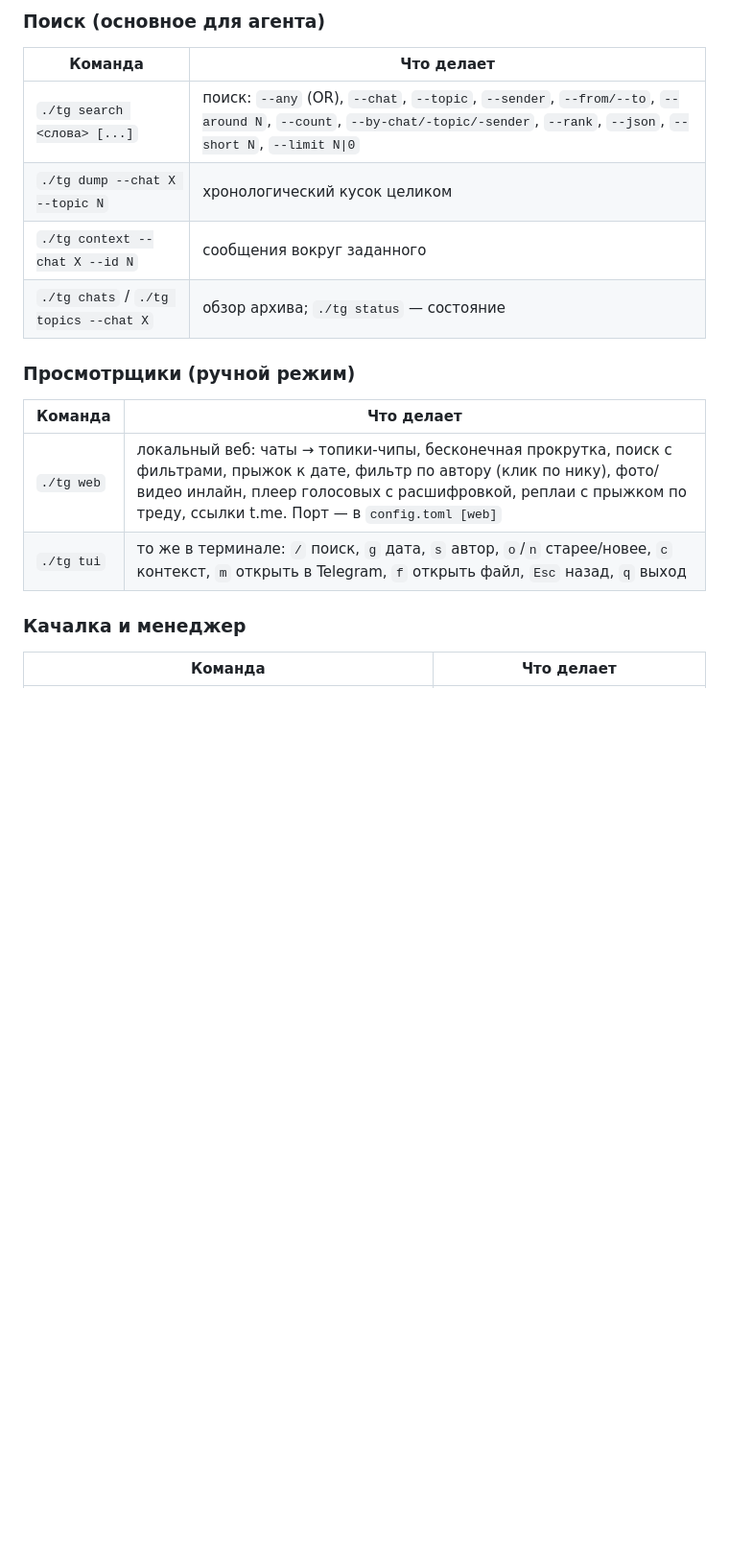
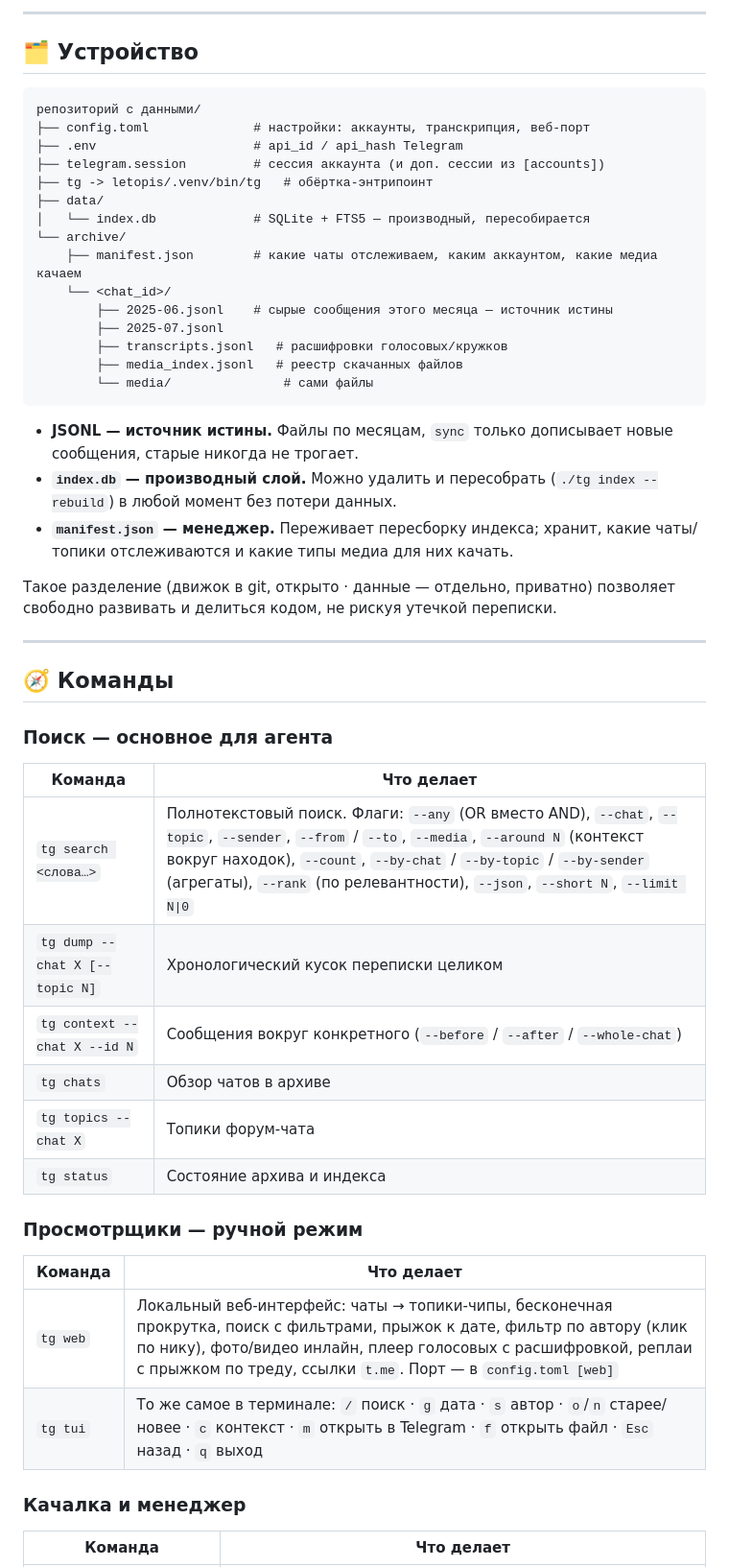
Before and after one commit to Toligrim/Letopis-mcp, a Markdown page: README.md, the part around one of its changes. Shown at 96% size. GitHub-like rendering; blank space fills up the shorter version.

````diff
--- a/README.md
+++ b/README.md
@@ -46,19 +87,57 @@ python3 -m venv .venv && .venv/bin/pip install -e .
 
-### Поиск (основное для агента)
+---
+
+## 🗂 Устройство
+
+```
+репозиторий с данными/
+├── config.toml              # настройки: аккаунты, транскрипция, веб-порт
+├── .env                     # api_id / api_hash Telegram
+├── telegram.session         # сессия аккаунта (и доп. сессии из [accounts])
+├── tg -> letopis/.venv/bin/tg   # обёртка-энтрипоинт
+├── data/
+│   └── index.db             # SQLite + FTS5 — производный, пересобирается
+└── archive/
+    ├── manifest.json        # какие чаты отслеживаем, каким аккаунтом, какие медиа качаем
+    └── <chat_id>/
+        ├── 2025-06.jsonl    # сырые сообщения этого месяца — источник истины
+        ├── 2025-07.jsonl
+        ├── transcripts.jsonl   # расшифровки голосовых/кружков
+        ├── media_index.jsonl   # реестр скачанных файлов
+        └── media/               # сами файлы
+```
+
+- **JSONL — источник истины.** Файлы по месяцам, `sync` только дописывает новые
+  сообщения, старые никогда не трогает.
+- **`index.db` — производный слой.** Можно удалить и пересобрать (`./tg index --rebuild`)
+  в любой момент без потери данных.
+- **`manifest.json` — менеджер.** Переживает пересборку индекса; хранит, какие
+  чаты/топики отслеживаются и какие типы медиа для них качать.
+
+Такое разделение (движок в git, открыто · данные — отдельно, приватно) позволяет
+свободно развивать и делиться кодом, не рискуя утечкой переписки.
+
+---
+
+## 🧭 Команды
+
+### Поиск — основное для агента
 
 | Команда | Что делает |
 |---|---|
-| `./tg search <слова> [...]` | поиск: `--any` (OR), `--chat`, `--topic`, `--sender`, `--from/--to`, `--around N`, `--count`, `--by-chat/-topic/-sender`, `--rank`, `--json`, `--short N`, `--limit N\|0` |
-| `./tg dump --chat X --topic N` | хронологический кусок целиком |
-| `./tg context --chat X --id N` | сообщения вокруг заданного |
-| `./tg chats` / `./tg topics --chat X` | обзор архива; `./tg status` — состояние |
+| `tg search <слова…>` | Полнотекстовый поиск. Флаги: `--any` (OR вместо AND), `--chat`, `--topic`, `--sender`, `--from` / `--to`, `--media`, `--around N` (контекст вокруг находок), `--count`, `--by-chat` / `--by-topic` / `--by-sender` (агрегаты), `--rank` (по релевантности), `--json`, `--short N`, `--limit N\|0` |
+| `tg dump --chat X [--topic N]` | Хронологический кусок переписки целиком |
+| `tg context --chat X --id N` | Сообщения вокруг конкретного (`--before` / `--after` / `--whole-chat`) |
+| `tg chats` | Обзор чатов в архиве |
+| `tg topics --chat X` | Топики форум-чата |
+| `tg status` | Состояние архива и индекса |
 
-### Просмотрщики (ручной режим)
+### Просмотрщики — ручной режим
 
 | Команда | Что делает |
 |---|---|
-| `./tg web` | локальный веб: чаты → топики-чипы, бесконечная прокрутка, поиск с фильтрами, прыжок к дате, фильтр по автору (клик по нику), фото/видео инлайн, плеер голосовых с расшифровкой, реплаи с прыжком по треду, ссылки t.me. Порт — в `config.toml [web]` |
-| `./tg tui` | то же в терминале: `/` поиск, `g` дата, `s` автор, `o`/`n` старее/новее, `c` контекст, `m` открыть в Telegram, `f` открыть файл, `Esc` назад, `q` выход |
+| `tg web` | Локальный веб-интерфейс: чаты → топики-чипы, бесконечная прокрутка, поиск с фильтрами, прыжок к дате, фильтр по автору (клик по нику), фото/видео инлайн, плеер голосовых с расшифровкой, реплаи с прыжком по треду, ссылки `t.me`. Порт — в `config.toml [web]` |
+| `tg tui` | То же самое в терминале: `/` поиск · `g` дата · `s` автор · `o`/`n` старее/новее · `c` контекст · `m` открыть в Telegram · `f` открыть файл · `Esc` назад · `q` выход |
 
 ### Качалка и менеджер
 
````
Also changed, not shown: other parts of README.md (+123 -62 lines).
